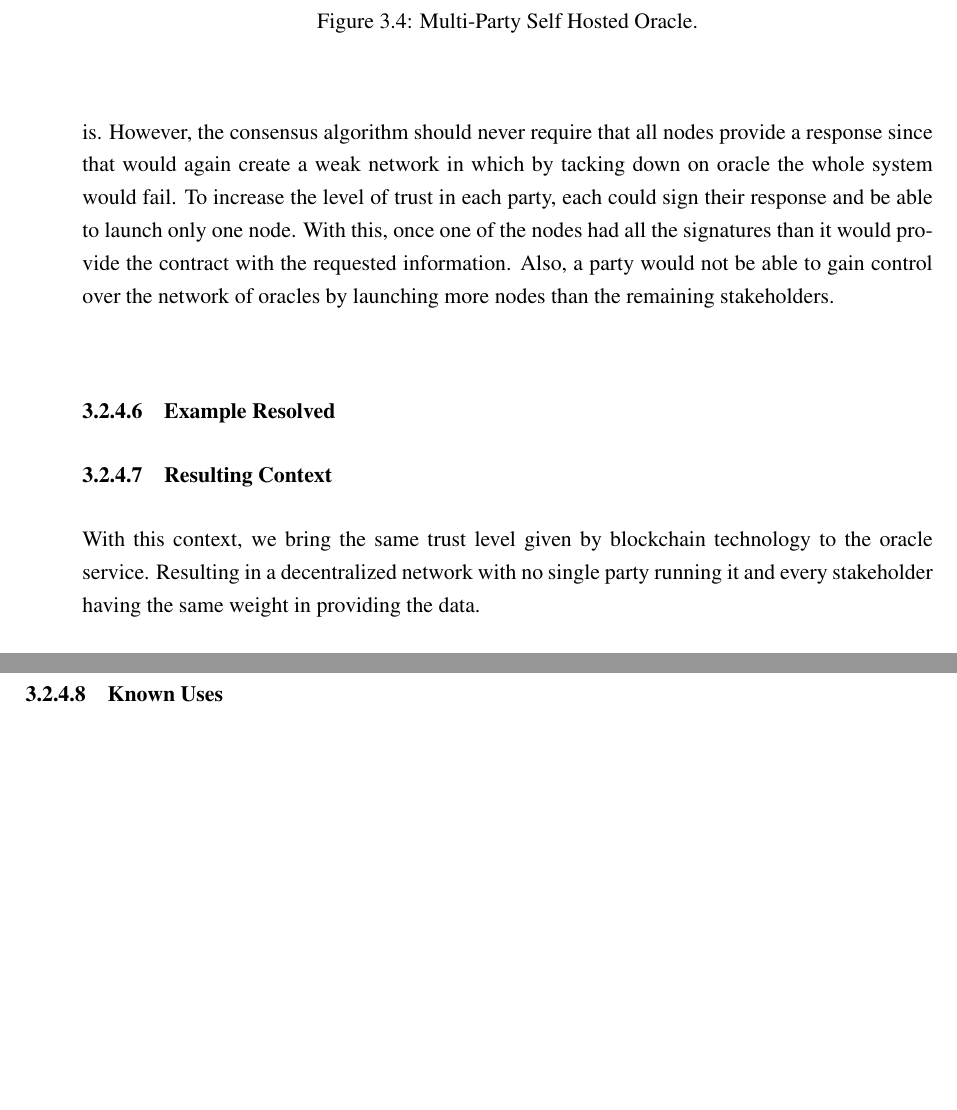
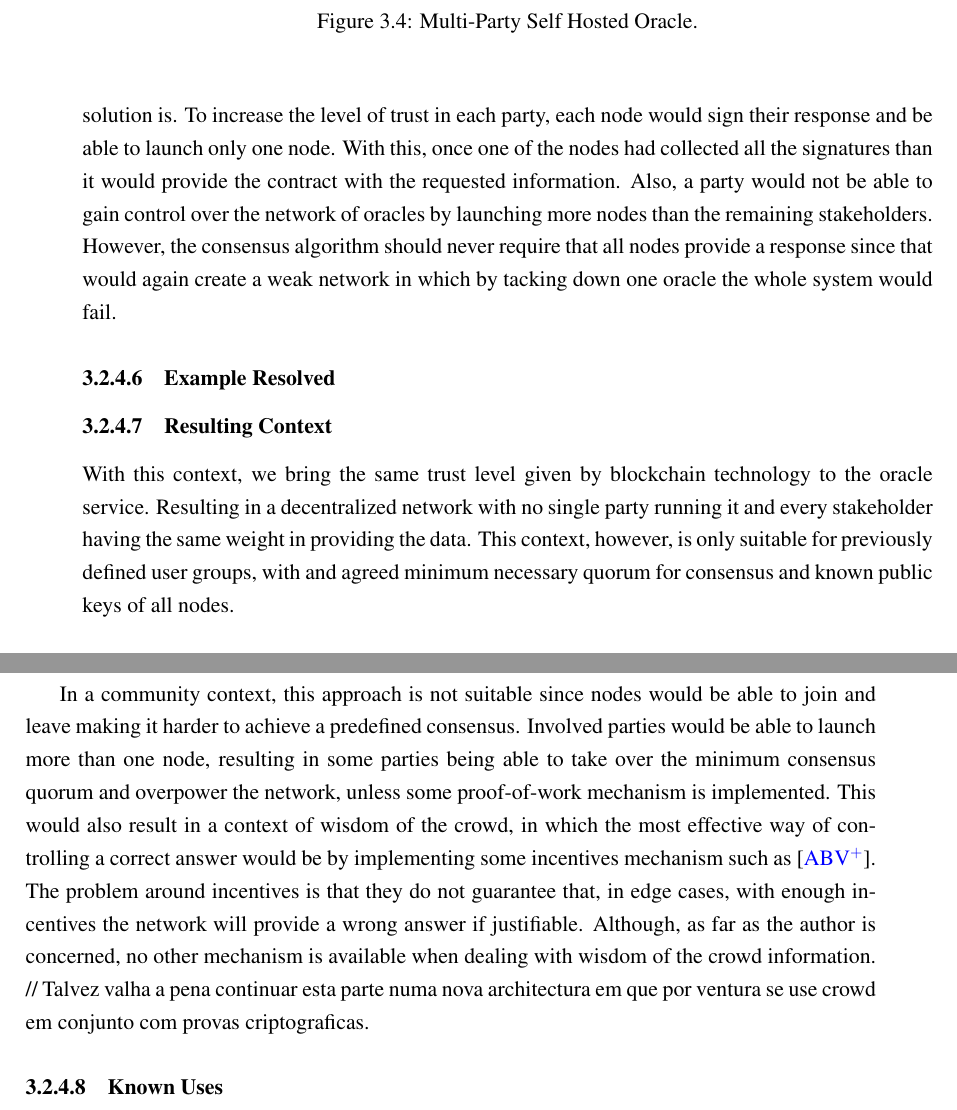
Before and after one commit to pedroduartecosta/Monografia, a LaTeX thesis (mieic-en.tex, which reads chapter3.tex): two parts of pages 43 and 44 of 51, joined at a grey line, cut so that both start at the same text, the shorter picture padded with empty space. Compiled offline with pdfLaTeX.

```diff
--- a/chapter3.tex
+++ b/chapter3.tex
@@ -156,8 +157,9 @@
 \end{itemize}
 
 \subsubsection{Solution}
-The most beneficial solution, here, is having each interested party launching their own oracle and having all oracles communicating between themselves with a mechanism for consensus. The consensus mechanism would vary from case to case, and from how critical the smart contract solution is. However, the consensus algorithm should never require that all nodes provide a response since that would again create a weak network in which by tacking down on oracle the whole system would fail.
-To increase the level of trust in each party, each could sign their response and be able to launch only one node. With this, once one of the nodes had all the signatures than it would provide the contract with the requested information. Also, a party would not be able to gain control over the network of oracles by launching more nodes than the remaining stakeholders.
+The most beneficial and simple solution, here, is having each interested party launching their own oracle and having all oracles communicating between themselves with a mechanism for consensus. The consensus mechanism would vary from case to case, and from how critical the smart contract solution is.
+To increase the level of trust in each party, each node would sign their response and be able to launch only one node. With this, once one of the nodes had collected all the signatures than it would provide the contract with the requested information. Also, a party would not be able to gain control over the network of oracles by launching more nodes than the remaining stakeholders.
+However, the consensus algorithm should never require that all nodes provide a response since that would again create a weak network in which by tacking down one oracle the whole system would fail.
 
 
 \begin{figure*}[t]
@@ -171,7 +173,9 @@
 
 \subsubsection{Example Resolved}
 \subsubsection{Resulting Context}
-With this context, we bring the same trust level given by blockchain technology to the oracle service. Resulting in a decentralized network with no single party running it and every stakeholder having the same weight in providing the data.
+With this context, we bring the same trust level given by blockchain technology to the oracle service. Resulting in a decentralized network with no single party running it and every stakeholder having the same weight in providing the data. This context, however, is only suitable for previously defined user groups, with and agreed minimum necessary quorum for consensus and known public keys of all nodes.
+
+In a community context, this approach is not suitable since nodes would be able to join and leave making it harder to achieve a predefined consensus. Involved parties would be able to launch more than one node, resulting in some parties being able to take over the minimum consensus quorum and overpower the network, unless some proof-of-work mechanism is implemented. This would also result in a context of wisdom of the crowd, in which the most effective way of controlling a correct answer would be by implementing some incentives mechanism such as \cite{AdlerAstraea:Oracle}. The problem around incentives is that they do not guarantee that, in edge cases, with enough incentives the network will provide a wrong answer if justifiable. Although, as far as the author is concerned, no other mechanism is available when dealing with wisdom of the crowd information. // Talvez valha a pena continuar esta parte numa nova architectura em que por ventura se use crowd em conjunto com provas criptograficas.
 
 \subsubsection{Known Uses}
 
```
Also changed, not shown: mieic-en.pdf, chapter3.tex (3 more changed lines).
